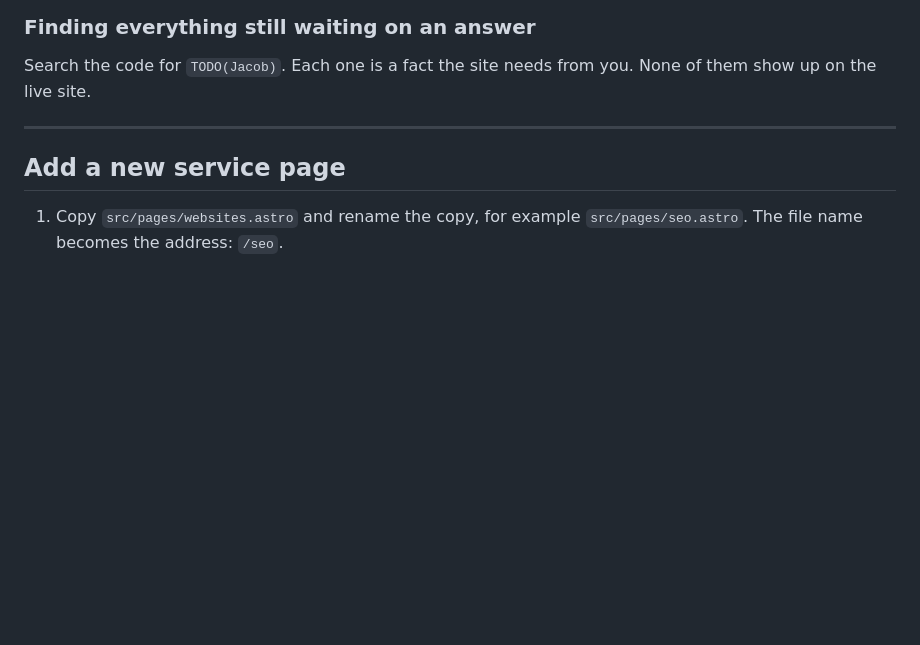
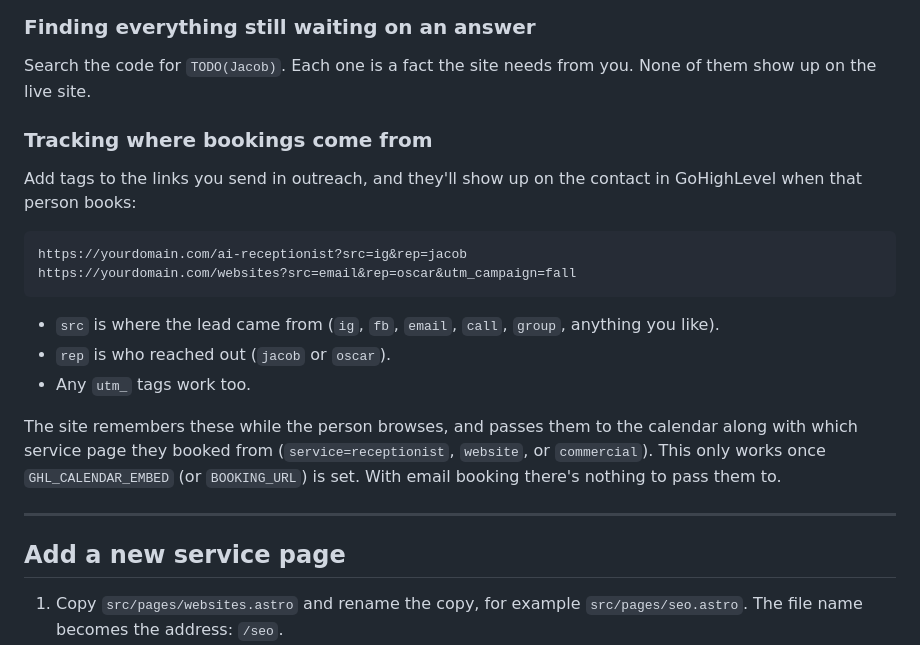
Before and after one commit to OJ-Holdings/ojsolutions-site, a Markdown page: README.md, the part around the change. Rendered like a GitHub page; blank space fills up the shorter version.

Commit message:
Document outreach link tags in README and CLAUDE.md
Co-Authored-By: Claude Opus 5.5 <noreply@anthropic.com>

````diff
--- a/README.md
+++ b/README.md
@@ -90,6 +90,21 @@ Only list real work of ours. The site must never imply we have clients we don't.
 
 Search the code for `TODO(Jacob)`. Each one is a fact the site needs from you. None of them show up on the live site.
 
+### Tracking where bookings come from
+
+Add tags to the links you send in outreach, and they'll show up on the contact in GoHighLevel when that person books:
+
+```
+https://yourdomain.com/ai-receptionist?src=ig&rep=jacob
+https://yourdomain.com/websites?src=email&rep=oscar&utm_campaign=fall
+```
+
+- `src` is where the lead came from (`ig`, `fb`, `email`, `call`, `group`, anything you like).
+- `rep` is who reached out (`jacob` or `oscar`).
+- Any `utm_` tags work too.
+
+The site remembers these while the person browses, and passes them to the calendar along with which service page they booked from (`service=receptionist`, `website`, or `commercial`). This only works once `GHL_CALENDAR_EMBED` (or `BOOKING_URL`) is set. With email booking there's nothing to pass them to.
+
 ---
 
 ## Add a new service page
````
Also changed, not shown: CLAUDE.md (+1 -0 lines).
